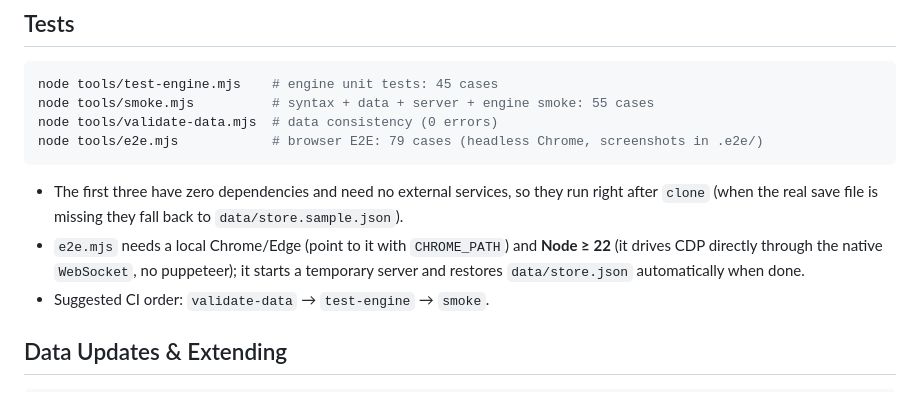
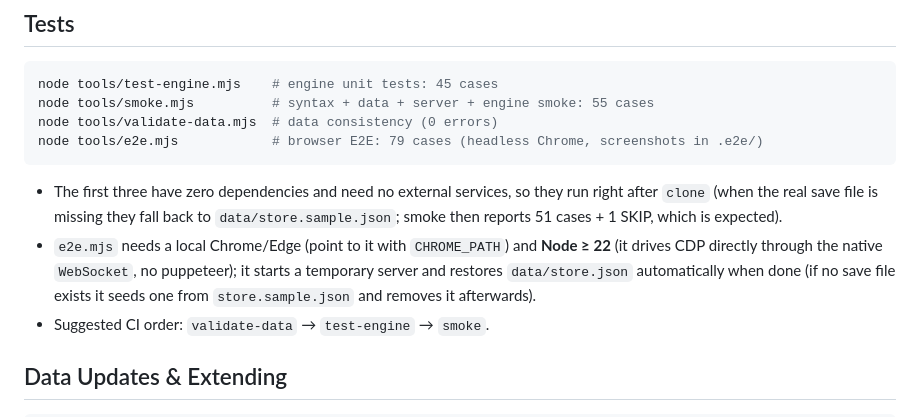
Before and after one commit to Fire-Phoenixs/honor-of-kings-bp-assistant, a Markdown page: README.en.md, the part around one of its changes. Drawn GitHub-style.

````diff
--- a/README.en.md
+++ b/README.en.md
@@ -214,8 +218,8 @@ node tools/validate-data.mjs  # data consistency (0 errors)
 node tools/e2e.mjs            # browser E2E: 79 cases (headless Chrome, screenshots in .e2e/)
 ```
 
-- The first three have zero dependencies and need no external services, so they run right after `clone` (when the real save file is missing they fall back to `data/store.sample.json`).
-- `e2e.mjs` needs a local Chrome/Edge (point to it with `CHROME_PATH`) and **Node ≥ 22** (it drives CDP directly through the native `WebSocket`, no puppeteer); it starts a temporary server and restores `data/store.json` automatically when done.
+- The first three have zero dependencies and need no external services, so they run right after `clone` (when the real save file is missing they fall back to `data/store.sample.json`; smoke then reports 51 cases + 1 SKIP, which is expected).
+- `e2e.mjs` needs a local Chrome/Edge (point to it with `CHROME_PATH`) and **Node ≥ 22** (it drives CDP directly through the native `WebSocket`, no puppeteer); it starts a temporary server and restores `data/store.json` automatically when done (if no save file exists it seeds one from `store.sample.json` and removes it afterwards).
 - Suggested CI order: `validate-data` → `test-engine` → `smoke`.
 
 ## Data Updates & Extending
````
Also changed, not shown: other parts of README.en.md (+8 -4 lines), README.md (+10 -6 lines).
